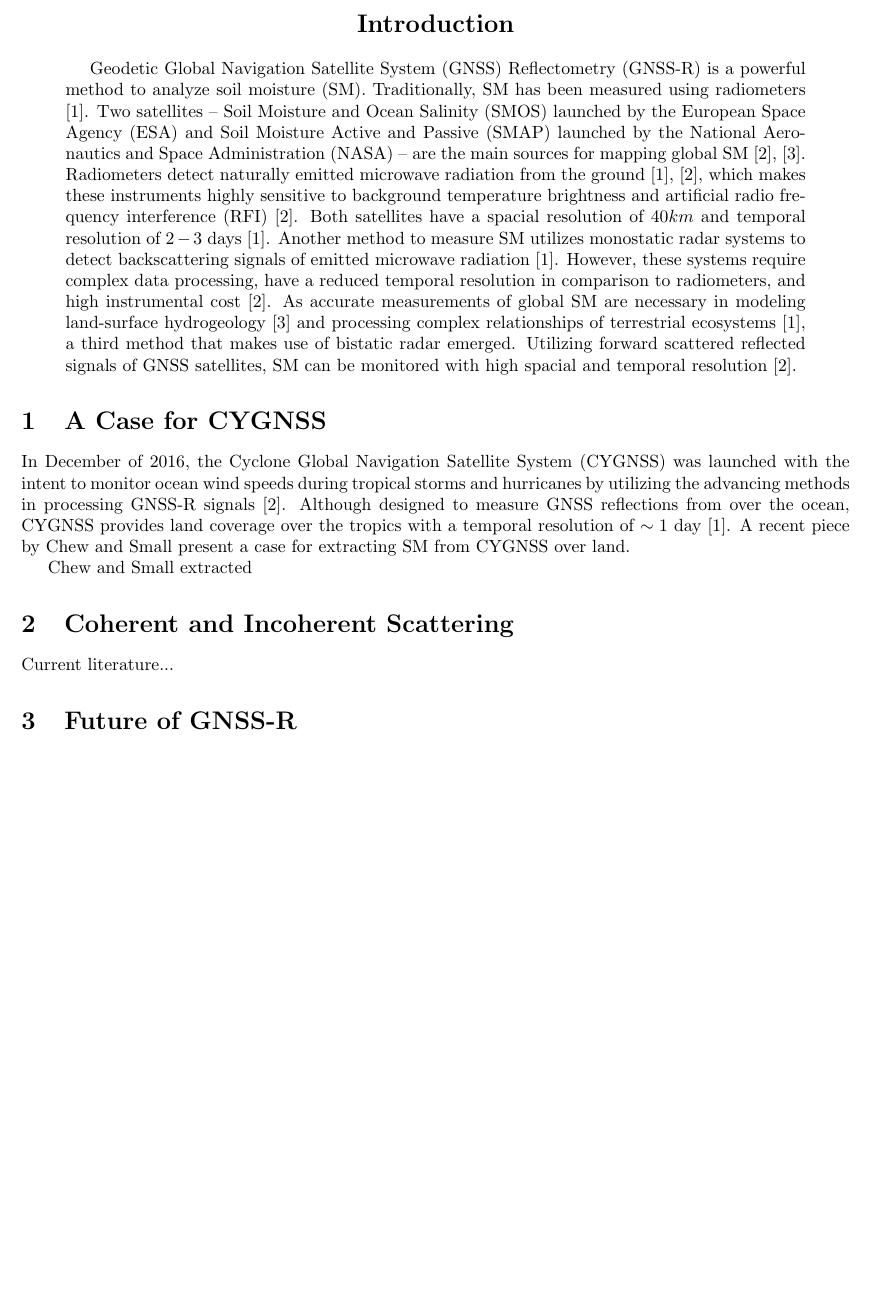
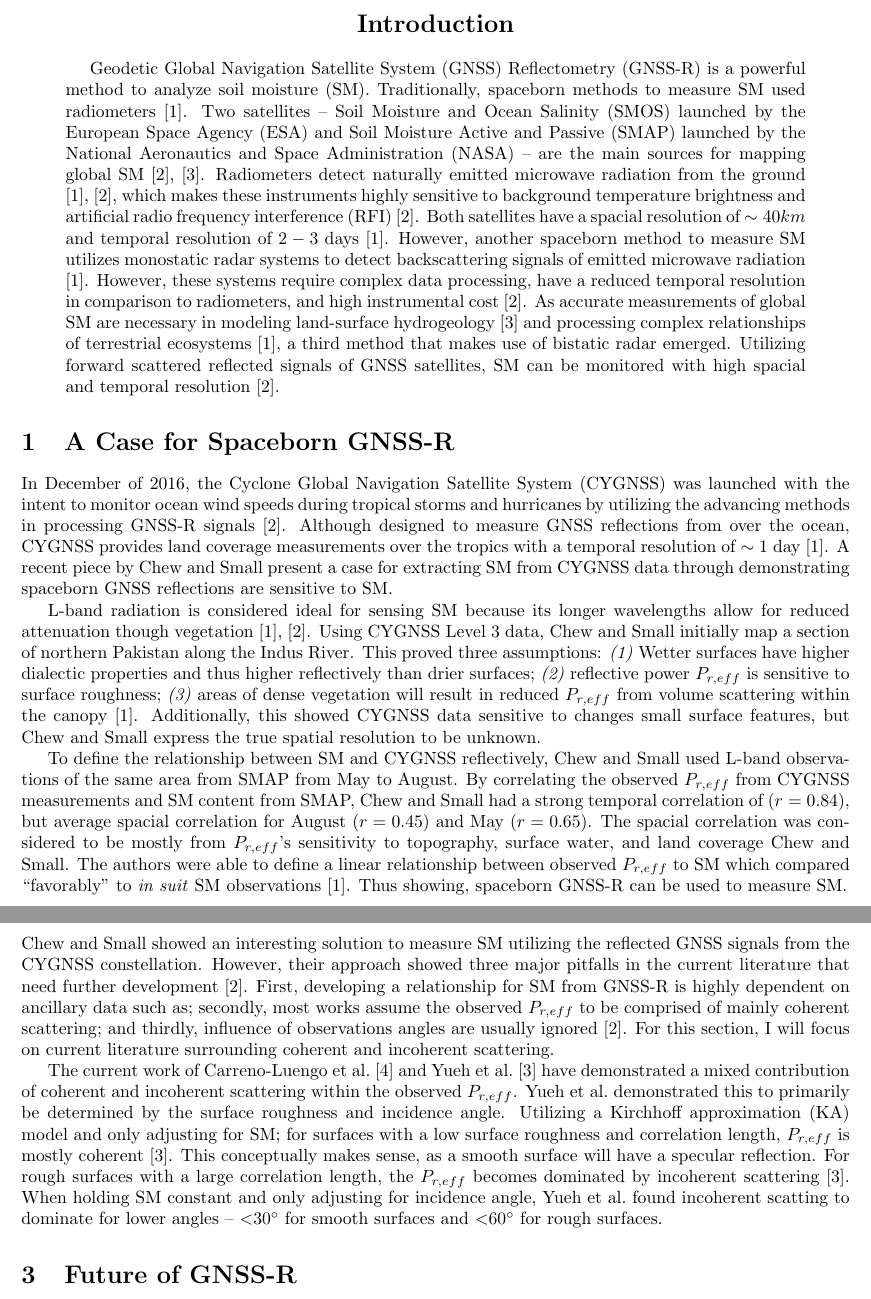
Before and after one commit to OneTonTyler/GPGN470-Term-Project---Part-I, a LaTeX paper (main.tex): part of page 1 of 2 before the commit and two parts of pages 1 and 2 of 3 after it, the two joined at a grey line, cut so that both start at the same text, the shorter picture padded with empty space. Compiled offline with pdfLaTeX.

Commit message:
Second section finished

```diff
--- a/main.tex
+++ b/main.tex
@@ -1,6 +1,7 @@
 \documentclass{article}
 \usepackage[utf8]{inputenc}
 \usepackage[margin=1in]{geometry}
+\usepackage{gensymb}
 
 \usepackage[backend=biber,style=ieee,sorting=none]{biblatex}
 \addbibresource{./sources.bib}
@@ -16,20 +17,25 @@
     \vspace{1em}
 
 % Introduction of my application for GNSS-R
-Geodetic Global Navigation Satellite System (GNSS) Reflectometry (GNSS-R) is a powerful method to analyze soil moisture (SM). Traditionally, SM has been measured using radiometers \cite{CYGNSS}. Two satellites -- Soil Moisture and Ocean Salinity (SMOS) launched by the European Space Agency (ESA) and Soil Moisture Active and Passive (SMAP) launched by the National Aeronautics and Space Administration (NASA) -- are the main sources for mapping global SM \cite{GNSS_R_Spaceborn_Challenges, Semiempirical_Modeling}. Radiometers detect naturally emitted microwave radiation from the ground \cite{CYGNSS, GNSS_R_Spaceborn_Challenges}, which makes these instruments highly sensitive to background temperature brightness and artificial radio frequency interference (RFI) \cite{GNSS_R_Spaceborn_Challenges}. Both satellites have a spacial resolution of $40km$ and temporal resolution of $2-3$ days \cite{CYGNSS}. Another method to measure SM utilizes monostatic radar systems to detect backscattering signals of emitted microwave radiation \cite{CYGNSS}. However, these systems require complex data processing, have a reduced temporal resolution in comparison to radiometers, and high instrumental cost \cite{GNSS_R_Spaceborn_Challenges}. As accurate measurements of global SM are necessary in modeling land-surface hydrogeology \cite{Semiempirical_Modeling} and processing complex relationships of terrestrial ecosystems \cite{CYGNSS}, a third method that makes use of bistatic radar emerged. Utilizing forward scattered reflected signals of GNSS satellites, SM can be monitored with high spacial and temporal resolution \cite{GNSS_R_Spaceborn_Challenges}.
+Geodetic Global Navigation Satellite System (GNSS) Reflectometry (GNSS-R) is a powerful method to analyze soil moisture (SM). Traditionally, spaceborn methods to measure SM used radiometers \cite{CYGNSS}. Two satellites -- Soil Moisture and Ocean Salinity (SMOS) launched by the European Space Agency (ESA) and Soil Moisture Active and Passive (SMAP) launched by the National Aeronautics and Space Administration (NASA) -- are the main sources for mapping global SM \cite{GNSS_R_Spaceborn_Challenges, Semiempirical_Modeling}. Radiometers detect naturally emitted microwave radiation from the ground \cite{CYGNSS, GNSS_R_Spaceborn_Challenges}, which makes these instruments highly sensitive to background temperature brightness and artificial radio frequency interference (RFI) \cite{GNSS_R_Spaceborn_Challenges}. Both satellites have a spacial resolution of $\sim 40km$ and temporal resolution of $2-3$ days \cite{CYGNSS}. However, another spaceborn method to measure SM utilizes monostatic radar systems to detect backscattering signals of emitted microwave radiation \cite{CYGNSS}. However, these systems require complex data processing, have a reduced temporal resolution in comparison to radiometers, and high instrumental cost \cite{GNSS_R_Spaceborn_Challenges}. As accurate measurements of global SM are necessary in modeling land-surface hydrogeology \cite{Semiempirical_Modeling} and processing complex relationships of terrestrial ecosystems \cite{CYGNSS}, a third method that makes use of bistatic radar emerged. Utilizing forward scattered reflected signals of GNSS satellites, SM can be monitored with high spacial and temporal resolution \cite{GNSS_R_Spaceborn_Challenges}.
 \end{abstract}
 
 % ---------------- %
 % Describe GNSS-R as compared to SMAP
-\section{A Case for CYGNSS}
-In December of 2016, the Cyclone Global Navigation Satellite System (CYGNSS) was launched with the intent to monitor ocean wind speeds during tropical storms and hurricanes by utilizing the advancing methods in processing GNSS-R signals   \cite{GNSS_R_Spaceborn_Challenges}. Although designed to measure GNSS reflections from over the ocean, CYGNSS provides land coverage over the tropics with a temporal resolution of $\sim 1$ day \cite{CYGNSS}. A recent piece by \citeauthor{CYGNSS} present a case for extracting SM from CYGNSS over land.
+\section{A Case for Spaceborn GNSS-R}
+In December of 2016, the Cyclone Global Navigation Satellite System (CYGNSS) was launched with the intent to monitor ocean wind speeds during tropical storms and hurricanes by utilizing the advancing methods in processing GNSS-R signals \cite{GNSS_R_Spaceborn_Challenges}. Although designed to measure GNSS reflections from over the ocean, CYGNSS provides land coverage measurements over the tropics with a temporal resolution of $\sim 1$ day \cite{CYGNSS}. A recent piece by \citeauthor{CYGNSS} present a case for extracting SM from CYGNSS data through demonstrating spaceborn GNSS reflections are sensitive to SM.
+
+L-band radiation is considered ideal for sensing SM because its longer wavelengths allow for reduced attenuation though vegetation \cite{CYGNSS, GNSS_R_Spaceborn_Challenges}. Using CYGNSS Level 3 data, \citeauthor{CYGNSS} initially map a section of northern Pakistan along the Indus River. This proved three assumptions: \textit{(1)} Wetter surfaces have higher dialectic properties and thus higher reflectively than drier surfaces; \textit{(2)} reflective power $P_{r, eff}$ is sensitive to surface roughness; \textit{(3)} areas of dense vegetation will result in reduced $P_{r, eff}$ from volume scattering within the canopy \cite{CYGNSS}. Additionally, this showed CYGNSS data sensitive to changes small surface features, but \citeauthor{CYGNSS} express the true spatial resolution to be unknown.
+
+To define the relationship between SM and CYGNSS reflectively, \citeauthor{CYGNSS} used L-band observations of the same area from SMAP from May to August. By correlating the observed $P_{r, eff}$ from CYGNSS measurements and SM content from SMAP, \citeauthor{CYGNSS} had a strong temporal correlation of $(r=0.84)$, but average spacial correlation for August $(r=0.45)$ and May $(r=0.65)$. The spacial correlation was considered to be mostly from $P_{r, eff}$'s sensitivity to topography, surface water, and land coverage \citeauthor{CYGNSS}. The authors were able to define a linear relationship between observed $P_{r, eff}$ to SM which compared ``favorably'' to \textit{in suit} SM observations \cite{CYGNSS}. Thus showing, spaceborn GNSS-R can be used to measure SM.
 
 
-\citeauthor{CYGNSS} extracted
 % ---------------- %
 % Issues
 \section{Coherent and Incoherent Scattering}
-Current literature...
+\citeauthor{CYGNSS} showed an interesting solution to measure SM utilizing the reflected GNSS signals from the CYGNSS constellation. However, their approach showed three major pitfalls in the current literature that need further development \cite{GNSS_R_Spaceborn_Challenges}. First, developing a relationship for SM from GNSS-R is highly dependent on ancillary data such as; secondly, most works assume the observed $P_{r, eff}$ to be comprised of mainly coherent scattering; and thirdly, influence of observations angles are usually ignored \cite{GNSS_R_Spaceborn_Challenges}. For this section, I will focus on current literature surrounding coherent and incoherent scattering.
+
+The current work of \textcite{Elevation_Angle_Impact} and \textcite{Semiempirical_Modeling} have demonstrated a mixed contribution of coherent and incoherent scattering within the observed $P_{r, eff}$. \citeauthor{Semiempirical_Modeling} demonstrated this to primarily be determined by the surface roughness and incidence angle. Utilizing a Kirchhoff approximation (KA) model and only adjusting for SM; for surfaces with a low surface roughness and correlation length, $P_{r, eff}$ is mostly coherent \cite{Semiempirical_Modeling}. This conceptually makes sense, as a smooth surface will have a specular reflection. For rough surfaces with a large correlation length, the $P_{r, eff}$ becomes dominated by incoherent scattering \cite{Semiempirical_Modeling}. When holding SM constant and only adjusting for incidence angle, \citeauthor{Semiempirical_Modeling} found incoherent scatting to dominate for lower angles -- $\textless 30\degree$ for smooth surfaces and $\textless 60\degree$ for rough surfaces.
 
 % ---------------- %
 % Current Papers
```
